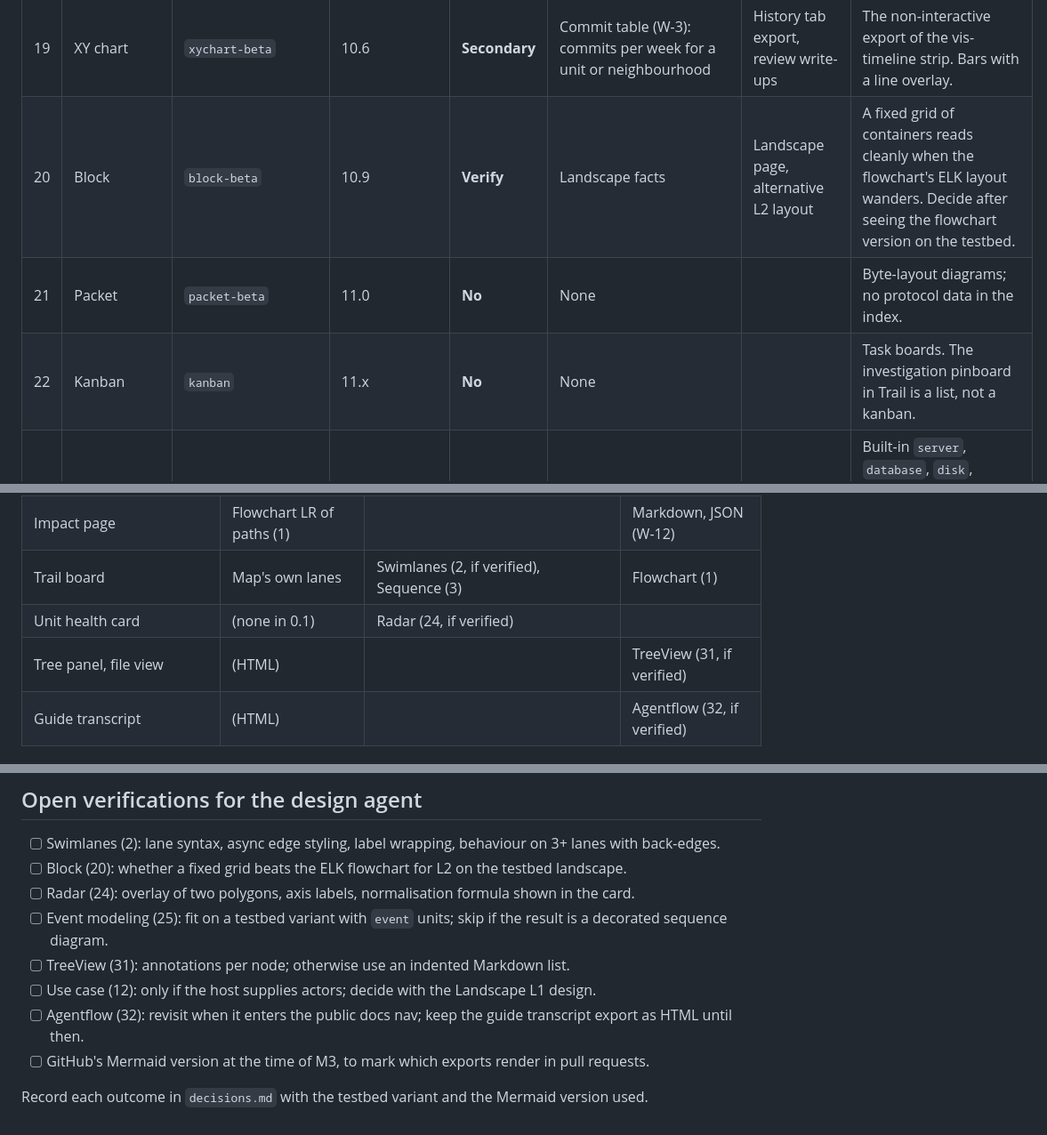
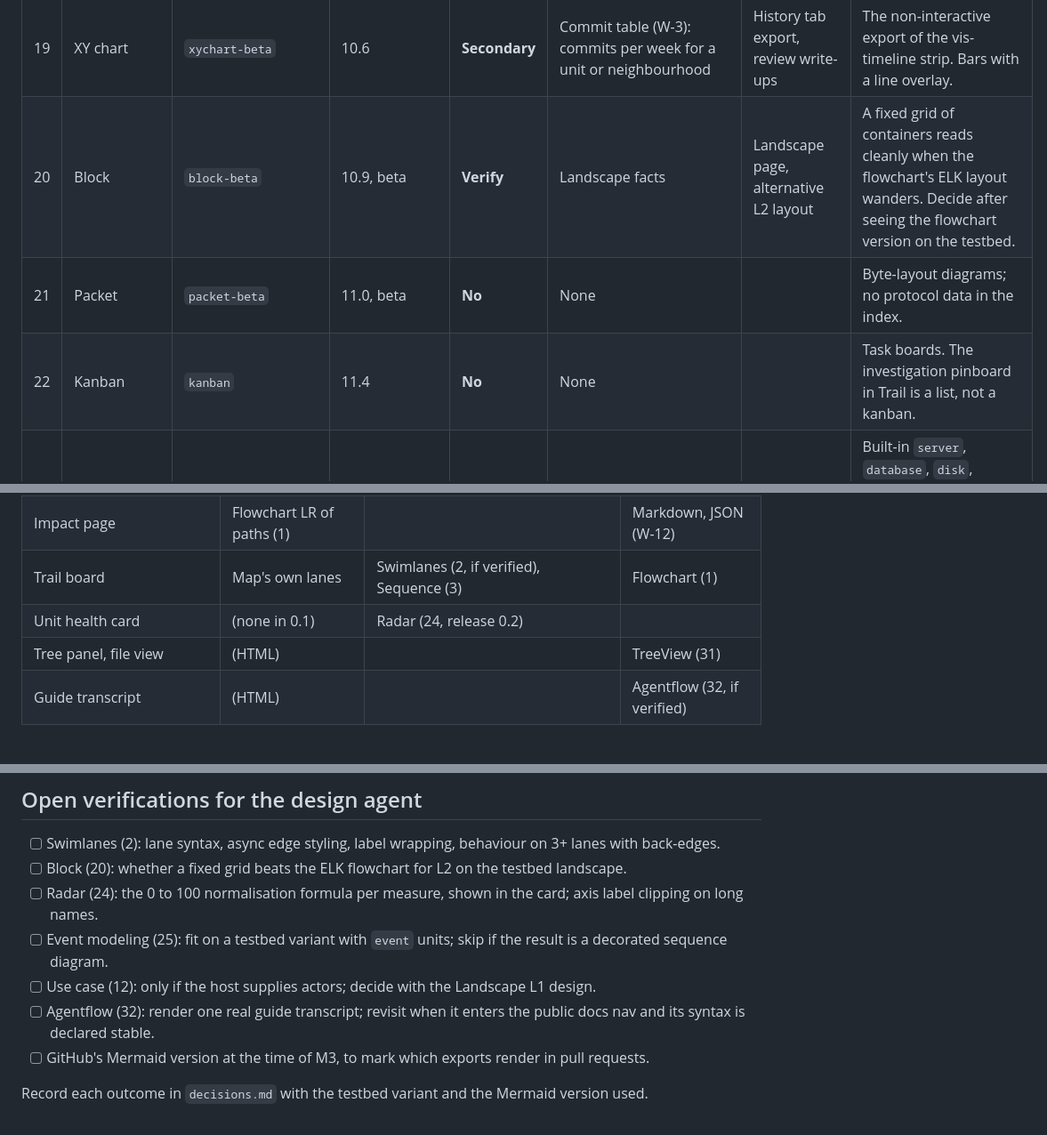
Before and after one commit to lost-in-the/woods-map, a Markdown page: docs/design/mermaid-diagram-types.md, 3 parts joined by grey strips. Shown at 89% size. GitHub-like rendering.

```diff
--- a/docs/design/mermaid-diagram-types.md
+++ b/docs/design/mermaid-diagram-types.md
@@ -46,7 +46,7 @@ the map; availability is not the question, fit is.
 | 17 | ZenUML | `zenuml` | 10.1 | **No** | Same as sequence | | An alternative sequence syntax that needs an extra package and offers nothing the sequence diagram lacks here. |
 | 18 | Sankey | `sankey-beta` | 10.3 | **Secondary** | Edges grouped by source type → target type and `via`; package → package edges | Overview page (coupling between layers or packages); architecture review exports | Shows where coupling concentrates. Edge counts come straight from `dependency_graph.json`. |
 | 19 | XY chart | `xychart-beta` | 10.6 | **Secondary** | Commit table (W-3): commits per week for a unit or neighbourhood | History tab export, review write-ups | The non-interactive export of the vis-timeline strip. Bars with a line overlay. |
-| 20 | Block | `block-beta` | 10.9 | **Verify** | Landscape facts | Landscape page, alternative L2 layout | A fixed grid of containers reads cleanly when the flowchart's ELK layout wanders. Decide after seeing the flowchart version on the testbed. |
-| 21 | Packet | `packet-beta` | 11.0 | **No** | None | | Byte-layout diagrams; no protocol data in the index. |
-| 22 | Kanban | `kanban` | 11.x | **No** | None | | Task boards. The investigation pinboard in Trail is a list, not a kanban. |
+| 20 | Block | `block-beta` | 10.9, beta | **Verify** | Landscape facts | Landscape page, alternative L2 layout | A fixed grid of containers reads cleanly when the flowchart's ELK layout wanders. Decide after seeing the flowchart version on the testbed. |
+| 21 | Packet | `packet-beta` | 11.0, beta | **No** | None | | Byte-layout diagrams; no protocol data in the index. |
+| 22 | Kanban | `kanban` | 11.4 | **No** | None | | Task boards. The investigation pinboard in Trail is a list, not a kanban. |
 | 23 | Architecture | `architecture-beta` | 11.1 | **Secondary** | `BehavioralProfile` (database, queue adapter, cache, mail), engines, external consumers, W-9 | Landscape page, L2 alternative with icons | Built-in `server`, `database`, `disk`, `internet`, `cloud` icons; further icon packs load over the network, which the map's CSP forbids, so stay with the built-ins. Group syntax matches containers well. |
@@ -73,8 +73,8 @@ the map; availability is not the question, fit is.
 | History tab | Timeline (16) | | XY chart (19), Git graph (13) |
 | Impact page | Flowchart LR of paths (1) | | Markdown, JSON (W-12) |
 | Trail board | Map's own lanes | Swimlanes (2, if verified), Sequence (3) | Flowchart (1) |
-| Unit health card | (none in 0.1) | Radar (24, if verified) | |
-| Tree panel, file view | (HTML) | | TreeView (31, if verified) |
+| Unit health card | (none in 0.1) | Radar (24, release 0.2) | |
+| Tree panel, file view | (HTML) | | TreeView (31) |
 | Guide transcript | (HTML) | | Agentflow (32, if verified) |
 
 ## Constraints every renderer follows
@@ -92,11 +92,10 @@ the map; availability is not the question, fit is.
 
 - [ ] Swimlanes (2): lane syntax, async edge styling, label wrapping, behaviour on 3+ lanes with back-edges.
 - [ ] Block (20): whether a fixed grid beats the ELK flowchart for L2 on the testbed landscape.
-- [ ] Radar (24): overlay of two polygons, axis labels, normalisation formula shown in the card.
+- [ ] Radar (24): the 0 to 100 normalisation formula per measure, shown in the card; axis label clipping on long names.
 - [ ] Event modeling (25): fit on a testbed variant with `event` units; skip if the result is a decorated sequence diagram.
-- [ ] TreeView (31): annotations per node; otherwise use an indented Markdown list.
 - [ ] Use case (12): only if the host supplies actors; decide with the Landscape L1 design.
-- [ ] Agentflow (32): revisit when it enters the public docs nav; keep the guide transcript export as HTML until then.
+- [ ] Agentflow (32): render one real guide transcript; revisit when it enters the public docs nav and its syntax is declared stable.
 - [ ] GitHub's Mermaid version at the time of M3, to mark which exports render in pull requests.
 
 Record each outcome in `decisions.md` with the testbed variant and the Mermaid version used.
```
Also changed, not shown: other parts of docs/design/mermaid-diagram-types.md (+13 -13 lines).
